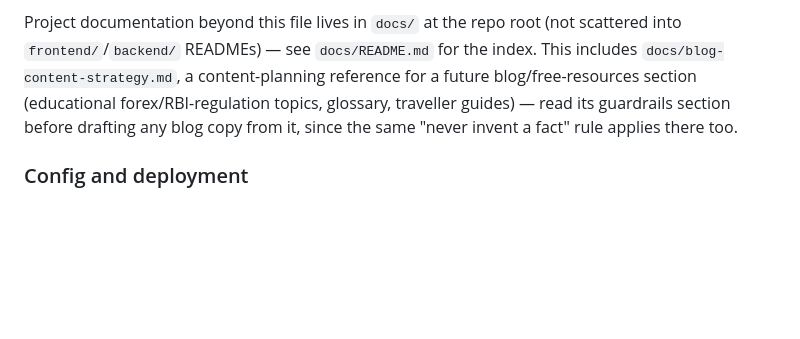
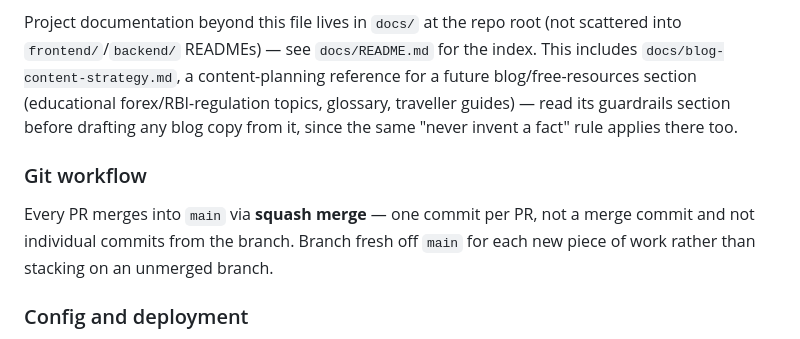
Before and after one commit to dharaneechinnu/reddyfox, a Markdown page: CLAUDE.md, the part around the change. Rendered like a GitHub page; blank space fills up the shorter version.

Commit message:
Document squash-merge convention in CLAUDE.md
Every PR into main has been squash-merged so far, but that convention
wasn't written down anywhere for future contributors (or Claude sessions)
to follow without being told each time.

Co-Authored-By: Claude Sonnet 5 <noreply@anthropic.com>

```diff
--- a/CLAUDE.md
+++ b/CLAUDE.md
@@ -148,6 +148,10 @@ With `FIREBASE_CREDENTIALS_JSON` unset (the default), subscribers still register
 
 Project documentation beyond this file lives in `docs/` at the repo root (not scattered into `frontend/`/`backend/` READMEs) — see `docs/README.md` for the index. This includes `docs/blog-content-strategy.md`, a content-planning reference for a future blog/free-resources section (educational forex/RBI-regulation topics, glossary, traveller guides) — read its guardrails section before drafting any blog copy from it, since the same "never invent a fact" rule applies there too.
 
+### Git workflow
+
+Every PR merges into `main` via **squash merge** — one commit per PR, not a merge commit and not individual commits from the branch. Branch fresh off `main` for each new piece of work rather than stacking on an unmerged branch.
+
 ### Config and deployment
 
 All settings come from environment variables via `python-decouple` (`backend/.env`, gitignored; `.env.example` documents every variable — frontend has its own `.env`/`.env.example` for Vite). Deployed on Render: `DATABASE_URL` (parsed by `dj-database-url`) and `RENDER_EXTERNAL_HOSTNAME` are only set there, `whitenoise` serves static files in production, and `gunicorn` is the app server — all three are harmless no-ops locally. Migrations are the only way the schema changes; there's no hand-editing the database.
```
